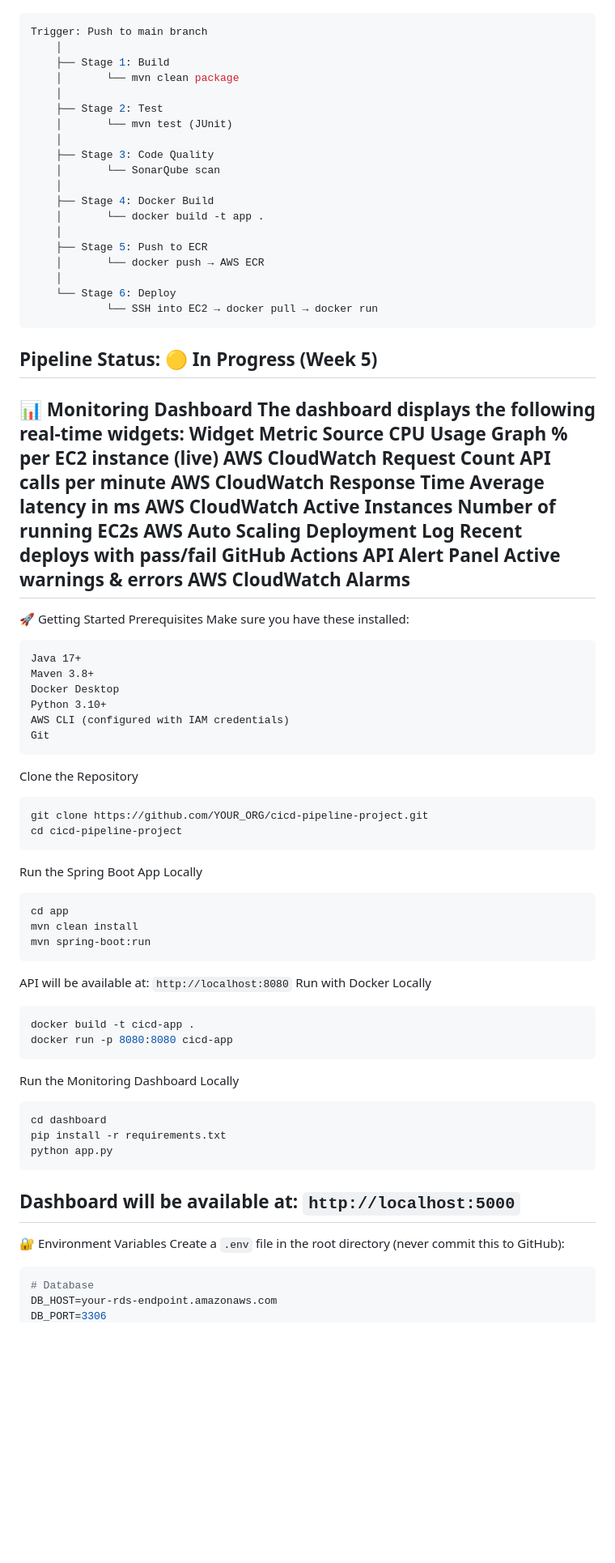
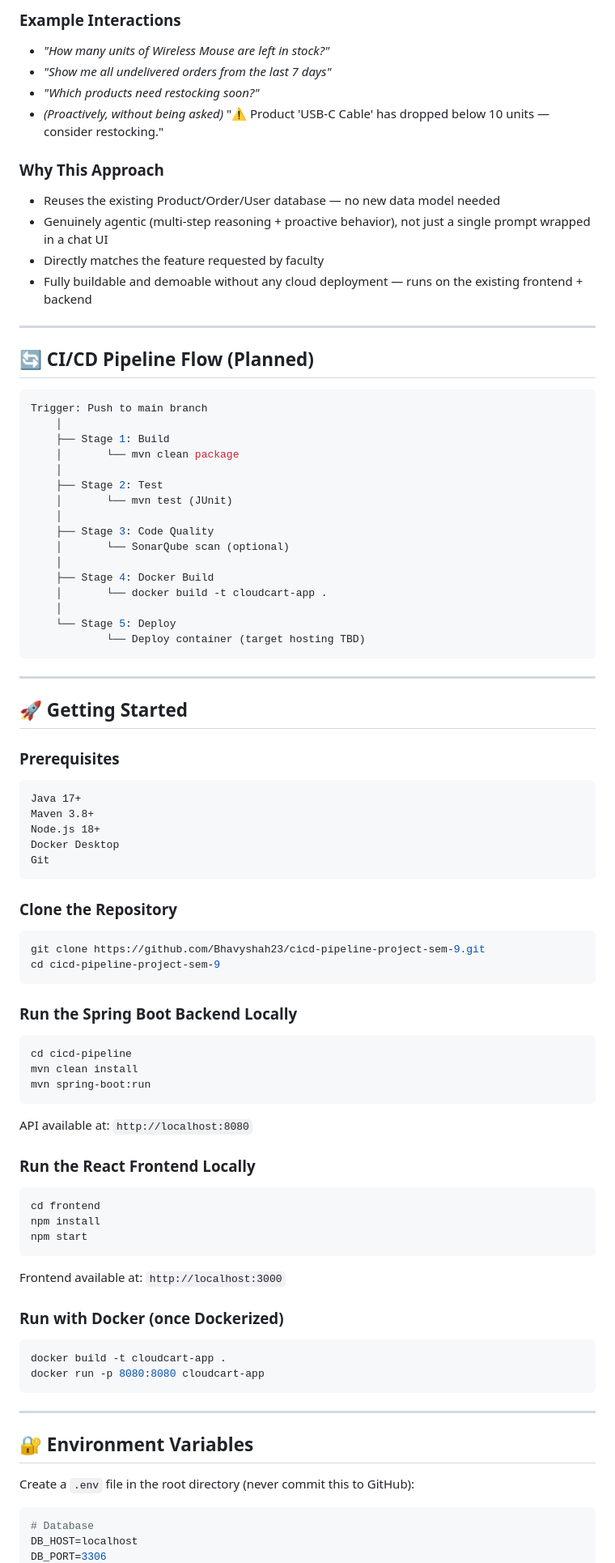
Before and after one commit to Bhavyshah23/cicd-pipeline-project-sem-9, a Markdown page: README.md, the part around one of its changes. Shown at 81% size. Drawn GitHub-style; blank space fills up the shorter version.

````diff
--- a/README.md
+++ b/README.md
@@ -115,3 +148,19 @@ Alert panel for threshold breaches
+### Example Interactions
+- *"How many units of Wireless Mouse are left in stock?"*
+- *"Show me all undelivered orders from the last 7 days"*
+- *"Which products need restocking soon?"*
+- *(Proactively, without being asked)* "⚠️ Product 'USB-C Cable' has dropped below 10 units — consider restocking."
+
+### Why This Approach
+- Reuses the existing Product/Order/User database — no new data model needed
+- Genuinely agentic (multi-step reasoning + proactive behavior), not just a single prompt wrapped in a chat UI
+- Directly matches the feature requested by faculty
+- Fully buildable and demoable without any cloud deployment — runs on the existing frontend + backend
+
+---
+
+## 🔄 CI/CD Pipeline Flow (Planned)
+
 ```yaml
 Trigger: Push to main branch
     │
@@ -122,68 +171,63 @@ Trigger: Push to main branch
     │       └── mvn test (JUnit)
     │
     ├── Stage 3: Code Quality
-    │       └── SonarQube scan
+    │       └── SonarQube scan (optional)
     │
     ├── Stage 4: Docker Build
-    │       └── docker build -t app .
+    │       └── docker build -t cloudcart-app .
     │
-    ├── Stage 5: Push to ECR
-    │       └── docker push → AWS ECR
-    │
-    └── Stage 6: Deploy
-            └── SSH into EC2 → docker pull → docker run
+    └── Stage 5: Deploy
+            └── Deploy container (target hosting TBD)
 ```
-Pipeline Status: 🟡 In Progress (Week 5)
+
 ---
-📊 Monitoring Dashboard
-The dashboard displays the following real-time widgets:
-Widget	Metric	Source
-CPU Usage Graph	% per EC2 instance (live)	AWS CloudWatch
-Request Count	API calls per minute	AWS CloudWatch
-Response Time	Average latency in ms	AWS CloudWatch
-Active Instances	Number of running EC2s	AWS Auto Scaling
-Deployment Log	Recent deploys with pass/fail	GitHub Actions API
-Alert Panel	Active warnings & errors	AWS CloudWatch Alarms
----
-🚀 Getting Started
-Prerequisites
-Make sure you have these installed:
+
+## 🚀 Getting Started
+
+### Prerequisites
 ```
 Java 17+
 Maven 3.8+
+Node.js 18+
 Docker Desktop
-Python 3.10+
-AWS CLI (configured with IAM credentials)
 Git
 ```
-Clone the Repository
+
+### Clone the Repository
 ```bash
-git clone https://github.com/YOUR_ORG/cicd-pipeline-project.git
-cd cicd-pipeline-project
+git clone https://github.com/Bhavyshah23/cicd-pipeline-project-sem-9.git
+cd cicd-pipeline-project-sem-9
 ```
-Run the Spring Boot App Locally
+
+### Run the Spring Boot Backend Locally
 ```bash
-cd app
+cd cicd-pipeline
 mvn clean install
 mvn spring-boot:run
 ```
-API will be available at: `http://localhost:8080`
-Run with Docker Locally
+API available at: `http://localhost:8080`
+
+### Run the React Frontend Locally
 ```bash
-docker build -t cicd-app .
-docker run -p 8080:8080 cicd-app
+cd frontend
+npm install
+npm start
 ```
-Run the Monitoring Dashboard Locally
+Frontend available at: `http://localhost:3000`
+
+### Run with Docker (once Dockerized)
 ```bash
-cd dashboard
-pip install -r requirements.txt
-python app.py
+docker build -t cloudcart-app .
+docker run -p 8080:8080 cloudcart-app
 ```
-Dashboard will be available at: `http://localhost:5000`
+
 ---
-🔐 Environment Variables
+
+## 🔐 Environment Variables
+
 Create a `.env` file in the root directory (never commit this to GitHub):
+
 ```env
 # Database
-DB_HOST=your-rds-endpoint.amazonaws.com
+DB_HOST=localhost
 DB_PORT=3306
````
Also changed, not shown: other parts of README.md (+177 -132 lines).
